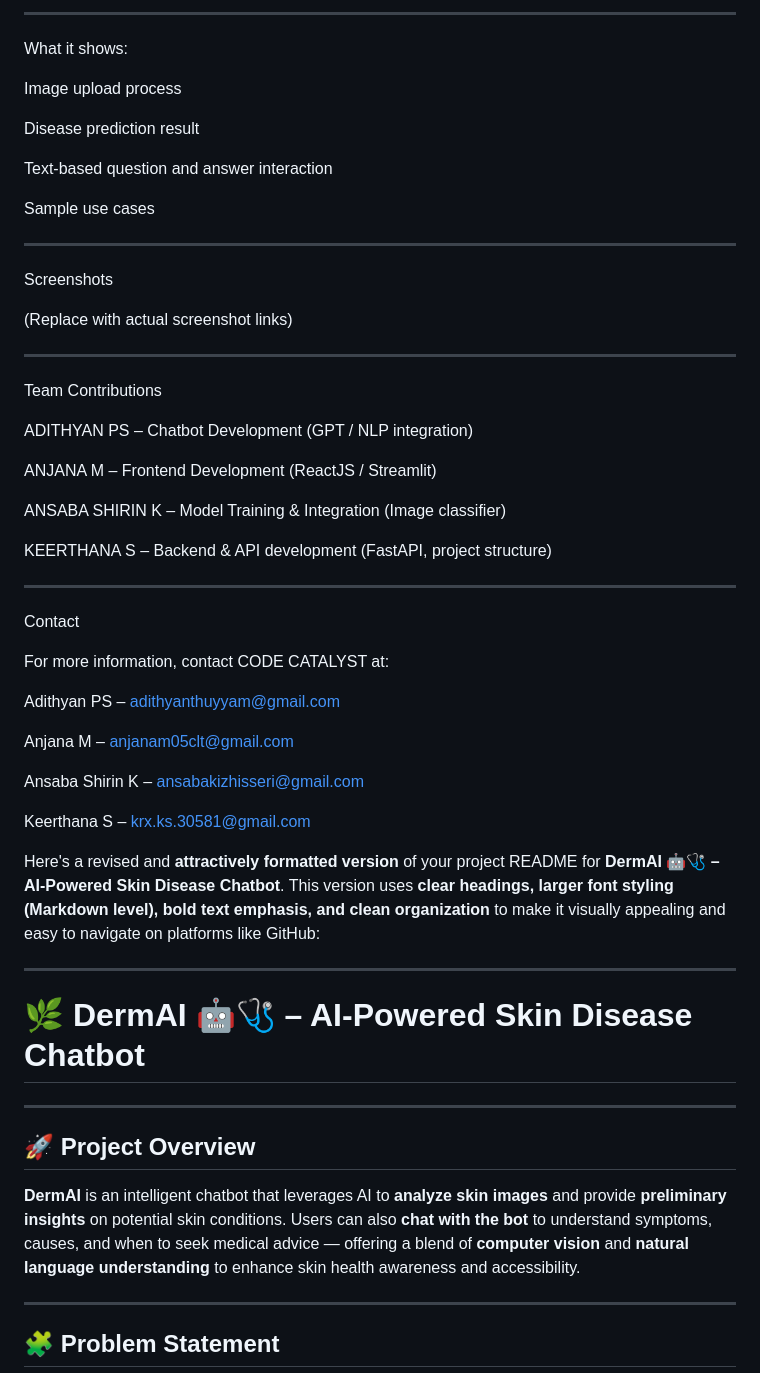
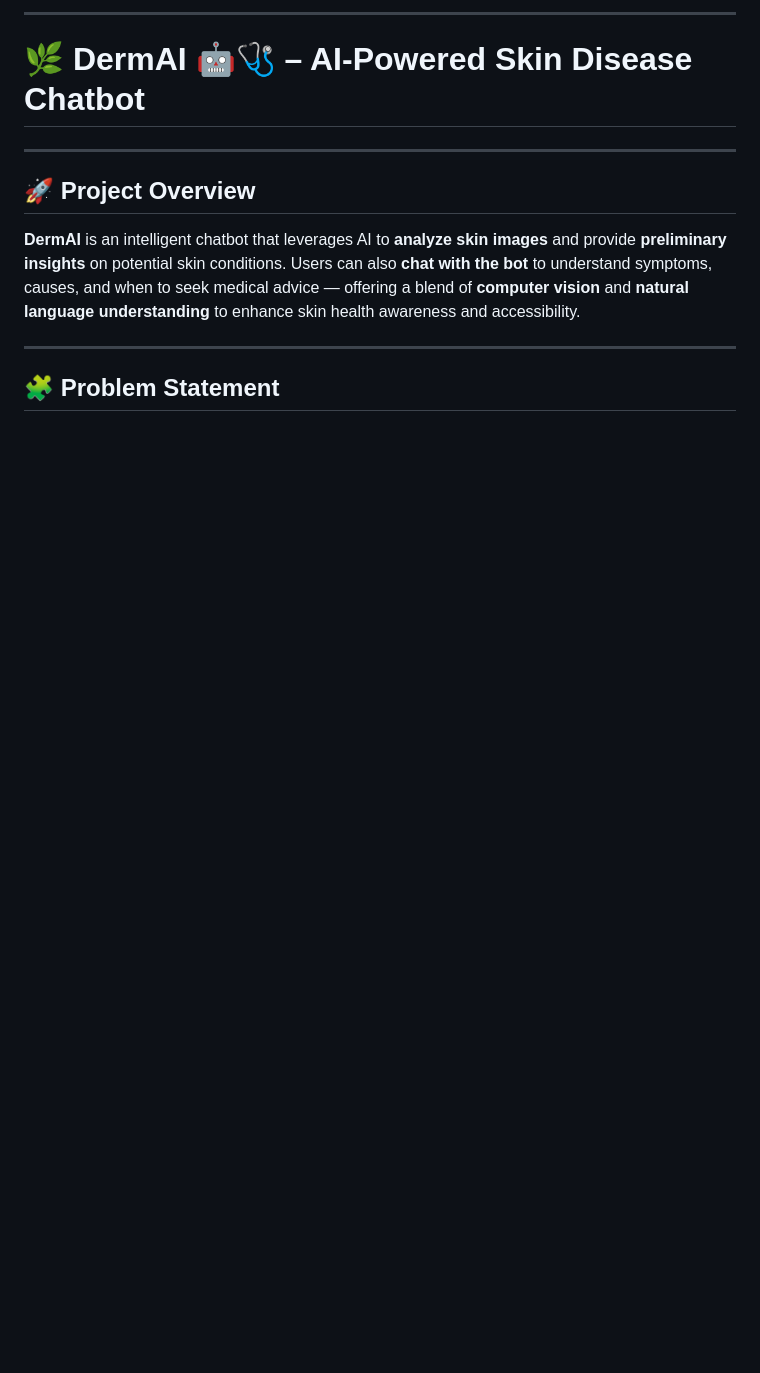
Before and after one commit to Ansaba-k/skindisease-chatbot, a Markdown page: README.md, the part around the change printed below. GitHub-like rendering; blank space fills up the shorter version.

```diff
--- a/README.md
+++ b/README.md
@@ -93,58 +1,13 @@ ISIC Archive, HAM10000, or DermNet for image training
 
 
 
----
-What it shows:
-
-Image upload process
-
-Disease prediction result
-
-Text-based question and answer interaction
-
-Sample use cases
 
 
 
----
-
-Screenshots
 
 
 
-(Replace with actual screenshot links)
 
-
----
-
-Team Contributions
-
-ADITHYAN PS – Chatbot Development (GPT / NLP integration)
-
-ANJANA M – Frontend Development (ReactJS / Streamlit)
-
-ANSABA SHIRIN K – Model Training & Integration (Image classifier)
-
-KEERTHANA S – Backend & API development (FastAPI, project structure)
-
-
-
----
-
-Contact
-
-For more information, contact CODE CATALYST at:
-
-Adithyan PS – adithyanthuyyam@gmail.com
-
-Anjana M – anjanam05clt@gmail.com
-
-Ansaba Shirin K – ansabakizhisseri@gmail.com
-
-Keerthana S – krx.ks.30581@gmail.com
-
-
-Here's a revised and **attractively formatted version** of your project README for **DermAI 🤖🩺 – AI-Powered Skin Disease Chatbot**. This version uses **clear headings, larger font styling (Markdown level), bold text emphasis, and clean organization** to make it visually appealing and easy to navigate on platforms like GitHub:
 
 ---
 
```
Also changed, not shown: other parts of README.md (+0 -92 lines).
